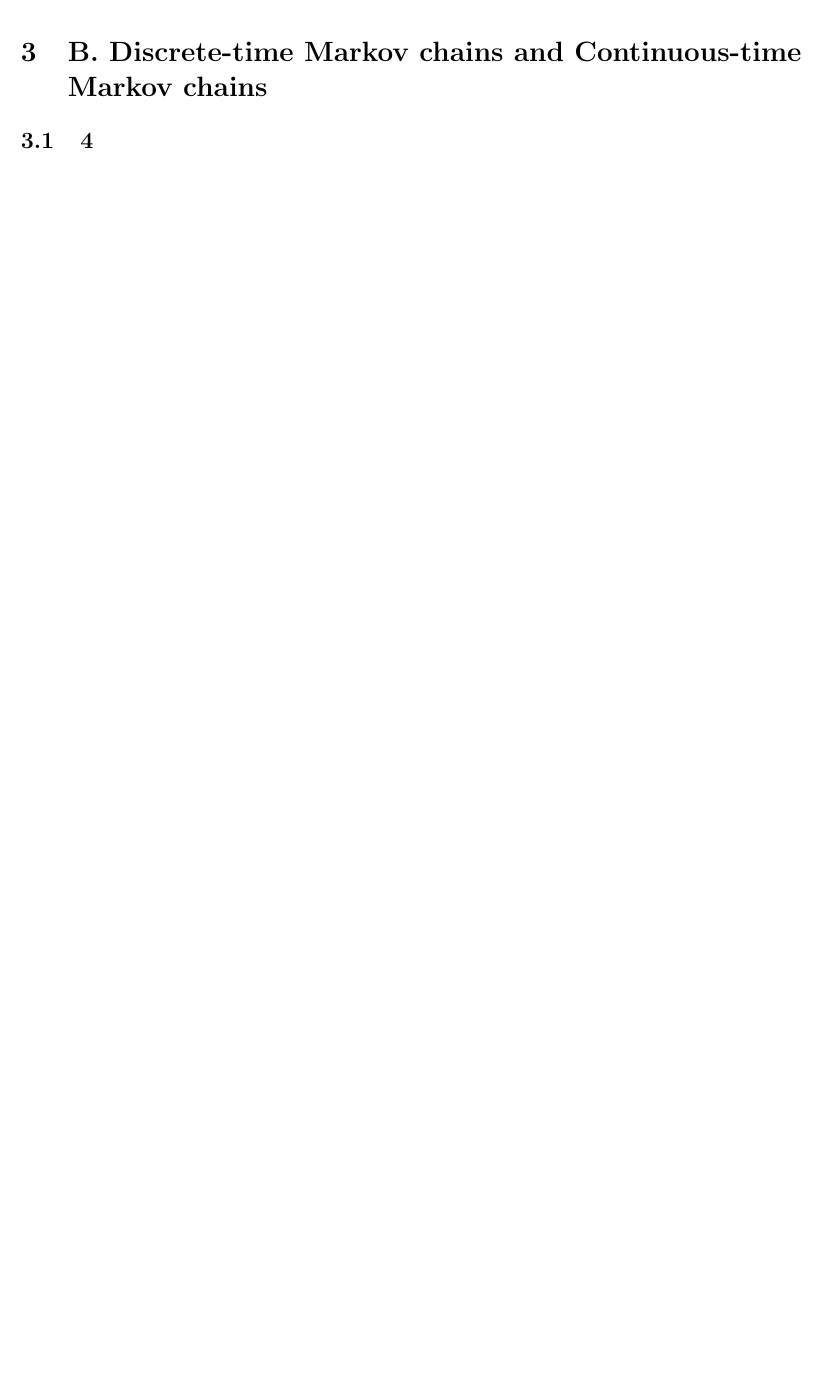
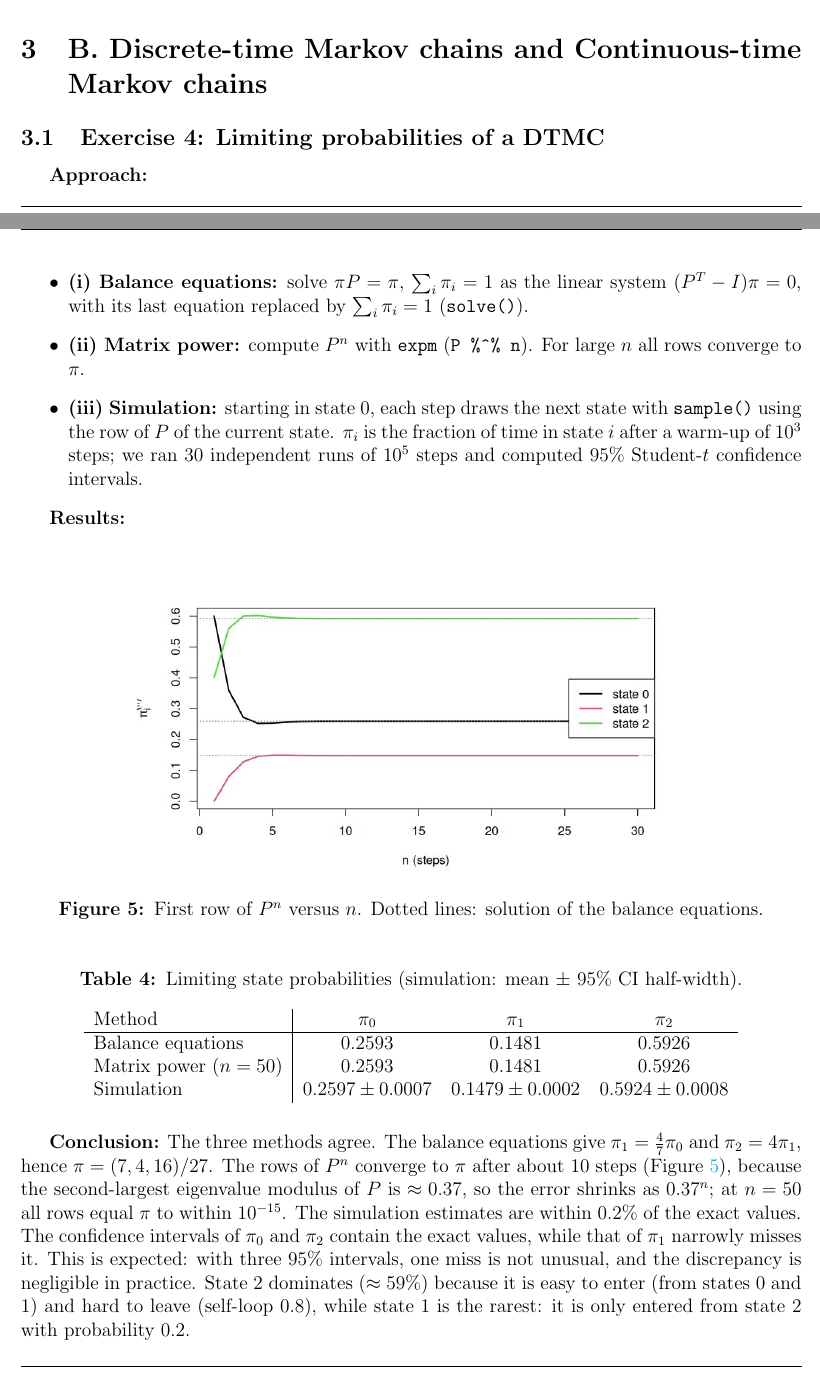
Before and after one commit to J0s3221/Performance-Evaluation-and-Dimensioning-of-Networks-and-Systems, a LaTeX document (module 2/report/report.tex): part of page 10 of 10 before the commit and two parts of pages 9 and 10 of 12 after it, the two joined at a grey line, cut so that both start at the same text, the shorter picture padded with empty space. Compiled offline with pdfLaTeX.

Commit message:
feat: added sections for exercises 5 and 6. Also did some changes to exercise 3.b

```diff
--- a/module 2/report/report.tex
+++ b/module 2/report/report.tex
@@ -343,6 +358,53 @@ Kurose \& Ross, \emph{Computer Networking}.
 
 \section{B. Discrete-time Markov chains and Continuous-time Markov chains}
 
-\subsection{4}
+\subsection{Exercise 4: Limiting probabilities of a DTMC}
 
-\subsection{5}
+\textbf{Approach:}
+\begin{itemize}
+    \item \textbf{(i) Balance equations:} solve $\pi P=\pi$, $\sum_i\pi_i=1$ as
+    the linear system $(P^{T}-I)\pi=0$, with its last equation replaced by
+    $\sum_i\pi_i=1$ (\texttt{solve()}).
+    \item \textbf{(ii) Matrix power:} compute $P^{n}$ with \texttt{expm}
+    (\texttt{P \%\^{}\% n}). For large $n$ all rows converge to $\pi$.
+    \item \textbf{(iii) Simulation:} starting in state 0, each step draws the
+    next state with \texttt{sample()} using the row of $P$ of the current
+    state. $\pi_i$ is the fraction of time in state $i$ after a warm-up of
+    $10^3$ steps; we ran 30 independent runs of $10^5$ steps and computed
+    95\% Student-$t$ confidence intervals.
+\end{itemize}
+
+\textbf{Results:}
+
+\begin{figure}[H]
+    \centering
+    \includegraphics[width=0.7\textwidth]{../images/E4_convergence.jpeg}
+    \caption{First row of $P^n$ versus $n$. Dotted lines: solution of the balance equations.}
+    \label{fig:dtmc-conv}
+\end{figure}
+
+\begin{table}[H]
+    \centering
+    \caption{Limiting state probabilities (simulation: mean $\pm$ 95\% CI half-width).}
+    \label{tab:dtmc-limiting}
+    \begin{tabular}{l|ccc}
+        Method & $\pi_0$ & $\pi_1$ & $\pi_2$ \\
+        \hline
+        Balance equations     & 0.2593 & 0.1481 & 0.5926 \\
+        Matrix power ($n=50$) & 0.2593 & 0.1481 & 0.5926 \\
+        Simulation            & $0.2597\pm0.0007$ & $0.1479\pm0.0002$ & $0.5924\pm0.0008$ \\
+    \end{tabular}
+\end{table}
+
+\textbf{Conclusion:} The three methods agree. The balance equations give
+$\pi_1=\tfrac47\pi_0$ and $\pi_2=4\pi_1$, hence $\pi=(7,4,16)/27$. The rows of
+$P^n$ converge to $\pi$ after about 10 steps (Figure~\ref{fig:dtmc-conv}),
+because the second-largest eigenvalue modulus of $P$ is $\approx0.37$, so the
+error shrinks as $0.37^n$; at $n=50$ all rows equal $\pi$ to within $10^{-15}$.
+The simulation estimates are within 0.2\% of the exact values. The confidence
+intervals of $\pi_0$ and $\pi_2$ contain the exact values, while that of
+$\pi_1$ narrowly misses it. This is expected: with three 95\% intervals, one
+miss is not unusual, and the discrepancy is negligible in practice.
+State~2 dominates ($\approx59\%$) because it is easy to enter (from states 0
+and 1) and hard to leave (self-loop 0.8), while state~1 is the rarest: it is
+only entered from state~2 with probability 0.2.
```
Also changed, not shown: module 2/scripts/E3_ALOHA_comparison.csv (added, +5 -0 lines), module 2/images/E4_convergence.jpeg (added), module 2/images/E5_paths.jpeg (added), module 2/report/report.pdf, module 2/report/report.tex (84 more changed lines), 8 other files.
